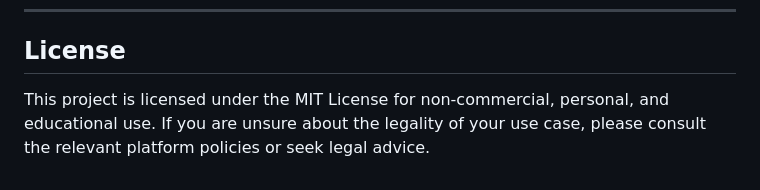
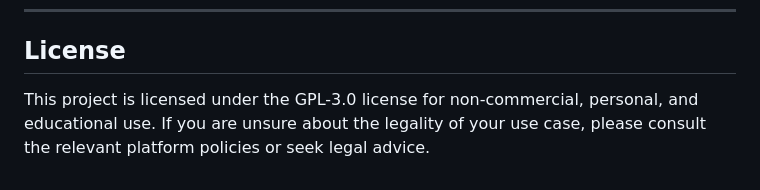
Before and after one commit to vinhngph/panther, a Markdown page: README.md, the part around the change. GitHub-like rendering.

```diff
--- a/README.md
+++ b/README.md
@@ -86,4 +86,4 @@ We welcome contributions from the community! If you have suggestions or improvem
 ---
 
 ## License
-This project is licensed under the MIT License for non-commercial, personal, and educational use. If you are unsure about the legality of your use case, please consult the relevant platform policies or seek legal advice.
+This project is licensed under the GPL-3.0 license for non-commercial, personal, and educational use. If you are unsure about the legality of your use case, please consult the relevant platform policies or seek legal advice.
```
